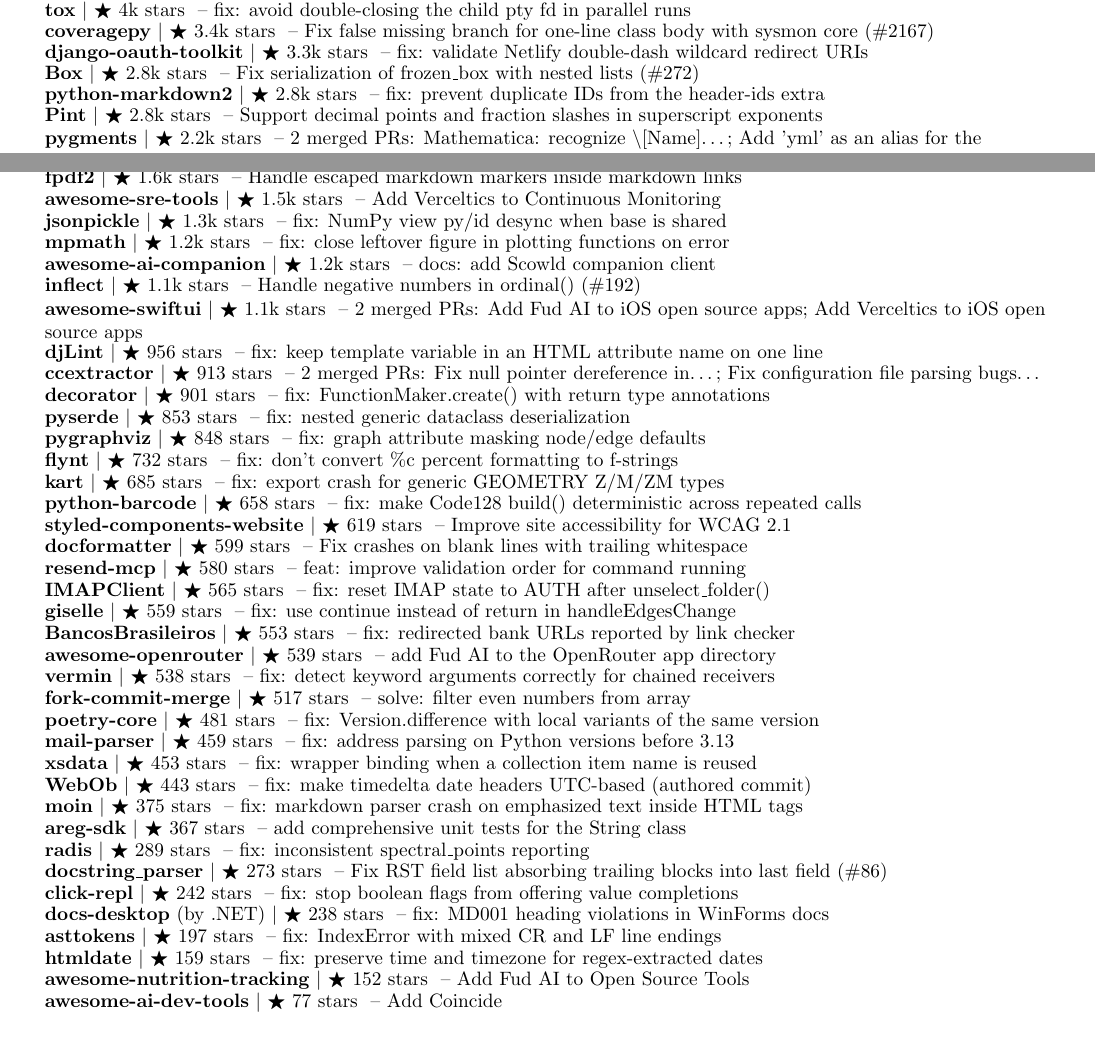
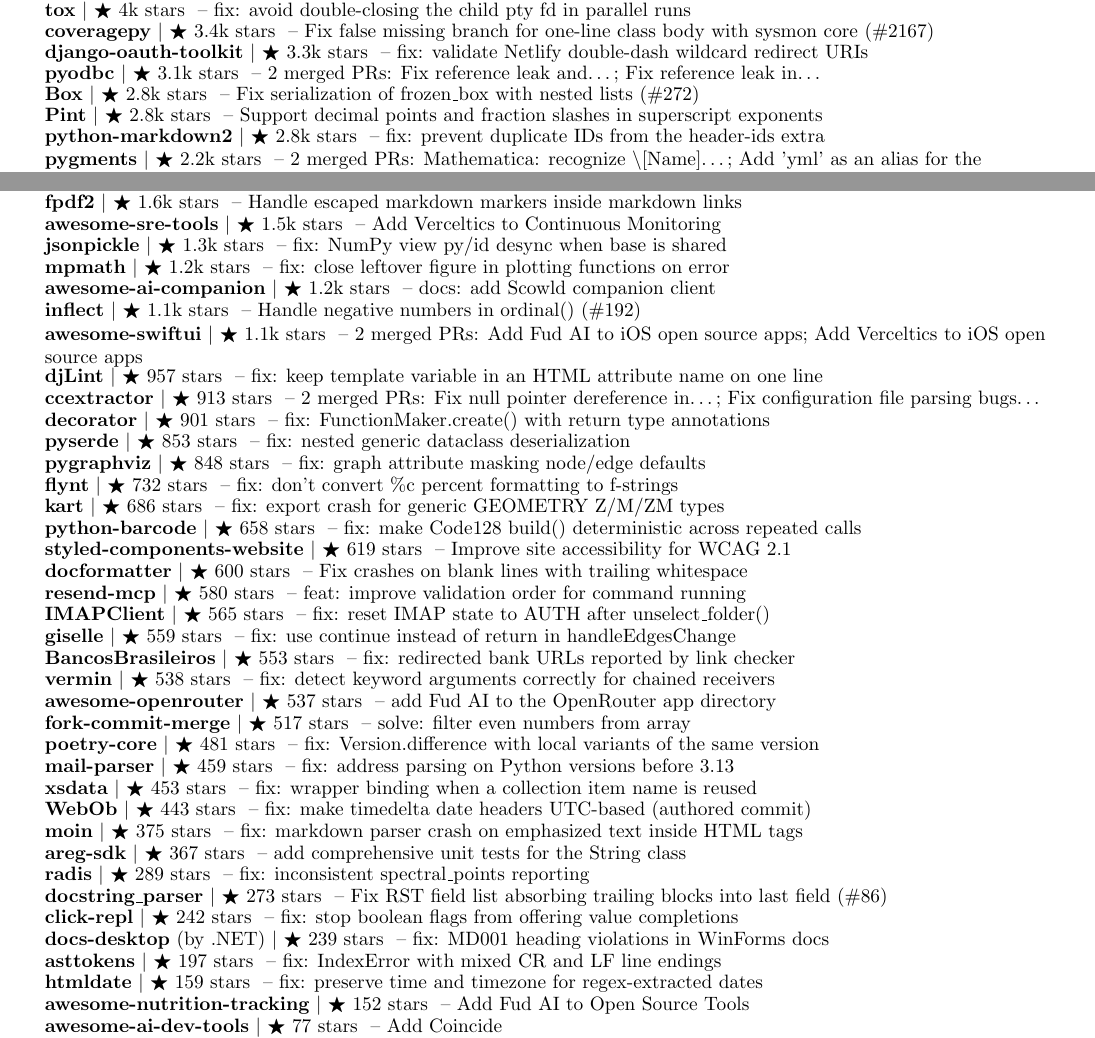
Before and after one commit to apoorvdarshan/apoorvdarshan, a LaTeX CV (resume/Apoorv_Darshan_Resume.tex): two parts of pages 3 and 4 of 5, joined at a grey line, cut so that both start at the same text. Compiled offline with pdfLaTeX.

Commit message:
Refresh profile, website, resume and download history
Co-authored-by: github-actions[bot] <41898282+github-actions[bot]@users.noreply.github.com>

```diff
--- a/resume/Apoorv_Darshan_Resume.tex
+++ b/resume/Apoorv_Darshan_Resume.tex
@@ -358,9 +358,10 @@
       \resumeProjectHeading{\textbf{\href{https://github.com/tox-dev/tox/pull/3976}{tox}} $|$ {\small $\bigstar$ 4k stars} \textnormal{ -- fix: avoid double-closing the child pty fd in parallel runs}}{}
       \resumeProjectHeading{\textbf{\href{https://github.com/coveragepy/coveragepy/pull/2223}{coveragepy}} $|$ {\small $\bigstar$ 3.4k stars} \textnormal{ -- Fix false missing branch for one-line class body with sysmon core (\#2167)}}{}
       \resumeProjectHeading{\textbf{\href{https://github.com/django-oauth/django-oauth-toolkit/pull/1750}{django-oauth-toolkit}} $|$ {\small $\bigstar$ 3.3k stars} \textnormal{ -- fix: validate Netlify double-dash wildcard redirect URIs}}{}
+      \resumeProjectHeading{\textbf{\href{https://github.com/mkleehammer/pyodbc/pulls?q=is\%3Apr\%20is\%3Amerged\%20author\%3Aapoorvdarshan}{pyodbc}} $|$ {\small $\bigstar$ 3.1k stars} \textnormal{ -- 2 merged PRs: Fix reference leak and…; Fix reference leak in…}}{}
       \resumeProjectHeading{\textbf{\href{https://github.com/cdgriffith/Box/pull/315}{Box}} $|$ {\small $\bigstar$ 2.8k stars} \textnormal{ -- Fix serialization of frozen\_box with nested lists (\#272)}}{}
+      \resumeProjectHeading{\textbf{\href{https://github.com/hgrecco/pint/pull/2330}{Pint}} $|$ {\small $\bigstar$ 2.8k stars} \textnormal{ -- Support decimal points and fraction slashes in superscript exponents}}{}
       \resumeProjectHeading{\textbf{\href{https://github.com/trentm/python-markdown2/pull/713}{python-markdown2}} $|$ {\small $\bigstar$ 2.8k stars} \textnormal{ -- fix: prevent duplicate IDs from the header-ids extra}}{}
-      \resumeProjectHeading{\textbf{\href{https://github.com/hgrecco/pint/pull/2330}{Pint}} $|$ {\small $\bigstar$ 2.8k stars} \textnormal{ -- Support decimal points and fraction slashes in superscript exponents}}{}
       \resumeProjectHeading{\textbf{\href{https://github.com/pygments/pygments/pulls?q=is\%3Apr\%20is\%3Amerged\%20author\%3Aapoorvdarshan}{pygments}} $|$ {\small $\bigstar$ 2.2k stars} \textnormal{ -- 2 merged PRs: Mathematica: recognize \textbackslash{}[Name]…; Add 'yml' as an alias for the YAML…}}{}
       \resumeProjectHeading{\textbf{\href{https://github.com/TEAMMATES/teammates/pull/13553}{TEAMMATES}} $|$ {\small $\bigstar$ 1.9k stars} \textnormal{ -- replace file-saver with native browser APIs}}{}
       \resumeProjectHeading{\textbf{\href{https://github.com/alecthomas/voluptuous/pull/546}{voluptuous}} $|$ {\small $\bigstar$ 1.9k stars} \textnormal{ -- add \_\_repr\_\_ to Invalid so it surfaces the path and error type}}{}
@@ -376,22 +377,22 @@
       \resumeProjectHeading{\textbf{\href{https://github.com/DasterProkio/awesome-ai-companion/pull/10}{awesome-ai-companion}} $|$ {\small $\bigstar$ 1.2k stars} \textnormal{ -- docs: add Scowld companion client}}{}
       \resumeProjectHeading{\textbf{\href{https://github.com/jaraco/inflect/pull/259}{inflect}} $|$ {\small $\bigstar$ 1.1k stars} \textnormal{ -- Handle negative numbers in ordinal() (\#192)}}{}
       \resumeProjectHeading{\textbf{\href{https://github.com/onmyway133/awesome-swiftui/pulls?q=is\%3Apr\%20is\%3Amerged\%20author\%3Aapoorvdarshan}{awesome-swiftui}} $|$ {\small $\bigstar$ 1.1k stars} \textnormal{ -- 2 merged PRs: Add Fud AI to iOS open source apps; Add Verceltics to iOS open source apps}}{}
-      \resumeProjectHeading{\textbf{\href{https://github.com/djlint/djLint/pull/2206}{djLint}} $|$ {\small $\bigstar$ 956 stars} \textnormal{ -- fix: keep template variable in an HTML attribute name on one line}}{}
+      \resumeProjectHeading{\textbf{\href{https://github.com/djlint/djLint/pull/2206}{djLint}} $|$ {\small $\bigstar$ 957 stars} \textnormal{ -- fix: keep template variable in an HTML attribute name on one line}}{}
       \resumeProjectHeading{\textbf{\href{https://github.com/CCExtractor/ccextractor/pulls?q=is\%3Apr\%20is\%3Amerged\%20author\%3Aapoorvdarshan}{ccextractor}} $|$ {\small $\bigstar$ 913 stars} \textnormal{ -- 2 merged PRs: Fix null pointer dereference in…; Fix configuration file parsing bugs…}}{}
       \resumeProjectHeading{\textbf{\href{https://github.com/micheles/decorator/pull/186}{decorator}} $|$ {\small $\bigstar$ 901 stars} \textnormal{ -- fix: FunctionMaker.create() with return type annotations}}{}
       \resumeProjectHeading{\textbf{\href{https://github.com/yukinarit/pyserde/pull/775}{pyserde}} $|$ {\small $\bigstar$ 853 stars} \textnormal{ -- fix: nested generic dataclass deserialization}}{}
       \resumeProjectHeading{\textbf{\href{https://github.com/pygraphviz/pygraphviz/pull/639}{pygraphviz}} $|$ {\small $\bigstar$ 848 stars} \textnormal{ -- fix: graph attribute masking node/edge defaults}}{}
       \resumeProjectHeading{\textbf{\href{https://github.com/ikamensh/flynt/pull/254}{flynt}} $|$ {\small $\bigstar$ 732 stars} \textnormal{ -- fix: don't convert \%c percent formatting to f-strings}}{}
-      \resumeProjectHeading{\textbf{\href{https://github.com/koordinates/kart/pull/1120}{kart}} $|$ {\small $\bigstar$ 685 stars} \textnormal{ -- fix: export crash for generic GEOMETRY Z/M/ZM types}}{}
+      \resumeProjectHeading{\textbf{\href{https://github.com/koordinates/kart/pull/1120}{kart}} $|$ {\small $\bigstar$ 686 stars} \textnormal{ -- fix: export crash for generic GEOMETRY Z/M/ZM types}}{}
       \resumeProjectHeading{\textbf{\href{https://github.com/WhyNotHugo/python-barcode/commit/73316bf7e485b8aefcf89f3aaab8f76b8f261375}{python-barcode}} $|$ {\small $\bigstar$ 658 stars} \textnormal{ -- fix: make Code128 build() deterministic across repeated calls}}{}
       \resumeProjectHeading{\textbf{\href{https://github.com/styled-components/styled-components-website/pull/993}{styled-components-website}} $|$ {\small $\bigstar$ 619 stars} \textnormal{ -- Improve site accessibility for WCAG 2.1}}{}
-      \resumeProjectHeading{\textbf{\href{https://github.com/PyCQA/docformatter/pull/360}{docformatter}} $|$ {\small $\bigstar$ 599 stars} \textnormal{ -- Fix crashes on blank lines with trailing whitespace}}{}
+      \resumeProjectHeading{\textbf{\href{https://github.com/PyCQA/docformatter/pull/360}{docformatter}} $|$ {\small $\bigstar$ 600 stars} \textnormal{ -- Fix crashes on blank lines with trailing whitespace}}{}
       \resumeProjectHeading{\textbf{\href{https://github.com/resend/resend-mcp/pull/166}{resend-mcp}} $|$ {\small $\bigstar$ 580 stars} \textnormal{ -- feat: improve validation order for command running}}{}
       \resumeProjectHeading{\textbf{\href{https://github.com/mjs/imapclient/pull/644}{IMAPClient}} $|$ {\small $\bigstar$ 565 stars} \textnormal{ -- fix: reset IMAP state to AUTH after unselect\_folder()}}{}
       \resumeProjectHeading{\textbf{\href{https://github.com/giselles-ai/giselle/pull/2739}{giselle}} $|$ {\small $\bigstar$ 559 stars} \textnormal{ -- fix: use continue instead of return in handleEdgesChange}}{}
       \resumeProjectHeading{\textbf{\href{https://github.com/guibranco/BancosBrasileiros/pull/895}{BancosBrasileiros}} $|$ {\small $\bigstar$ 553 stars} \textnormal{ -- fix: redirected bank URLs reported by link checker}}{}
-      \resumeProjectHeading{\textbf{\href{https://github.com/OpenRouterTeam/awesome-openrouter/pull/103}{awesome-openrouter}} $|$ {\small $\bigstar$ 539 stars} \textnormal{ -- add Fud AI to the OpenRouter app directory}}{}
       \resumeProjectHeading{\textbf{\href{https://github.com/netromdk/vermin/pull/344}{vermin}} $|$ {\small $\bigstar$ 538 stars} \textnormal{ -- fix: detect keyword arguments correctly for chained receivers}}{}
+      \resumeProjectHeading{\textbf{\href{https://github.com/OpenRouterTeam/awesome-openrouter/pull/103}{awesome-openrouter}} $|$ {\small $\bigstar$ 537 stars} \textnormal{ -- add Fud AI to the OpenRouter app directory}}{}
       \resumeProjectHeading{\textbf{\href{https://github.com/fork-commit-merge/fork-commit-merge/pull/6370}{fork-commit-merge}} $|$ {\small $\bigstar$ 517 stars} \textnormal{ -- solve: filter even numbers from array}}{}
       \resumeProjectHeading{\textbf{\href{https://github.com/python-poetry/poetry-core/pull/953}{poetry-core}} $|$ {\small $\bigstar$ 481 stars} \textnormal{ -- fix: Version.difference with local variants of the same version}}{}
       \resumeProjectHeading{\textbf{\href{https://github.com/SpamScope/mail-parser/pull/161}{mail-parser}} $|$ {\small $\bigstar$ 459 stars} \textnormal{ -- fix: address parsing on Python versions before 3.13}}{}
@@ -402,7 +403,7 @@
       \resumeProjectHeading{\textbf{\href{https://github.com/radis/radis/pull/918}{radis}} $|$ {\small $\bigstar$ 289 stars} \textnormal{ -- fix: inconsistent spectral\_points reporting}}{}
       \resumeProjectHeading{\textbf{\href{https://github.com/rr-/docstring\_parser/pull/113}{docstring\_parser}} $|$ {\small $\bigstar$ 273 stars} \textnormal{ -- Fix RST field list absorbing trailing blocks into last field (\#86)}}{}
       \resumeProjectHeading{\textbf{\href{https://github.com/click-contrib/click-repl/pull/136}{click-repl}} $|$ {\small $\bigstar$ 242 stars} \textnormal{ -- fix: stop boolean flags from offering value completions}}{}
-      \resumeProjectHeading{\textbf{\href{https://github.com/dotnet/docs-desktop/pull/2197}{docs-desktop}} \textnormal{(by .NET)} $|$ {\small $\bigstar$ 238 stars} \textnormal{ -- fix: MD001 heading violations in WinForms docs}}{}
+      \resumeProjectHeading{\textbf{\href{https://github.com/dotnet/docs-desktop/pull/2197}{docs-desktop}} \textnormal{(by .NET)} $|$ {\small $\bigstar$ 239 stars} \textnormal{ -- fix: MD001 heading violations in WinForms docs}}{}
       \resumeProjectHeading{\textbf{\href{https://github.com/gristlabs/asttokens/pull/174}{asttokens}} $|$ {\small $\bigstar$ 197 stars} \textnormal{ -- fix: IndexError with mixed CR and LF line endings}}{}
       \resumeProjectHeading{\textbf{\href{https://github.com/adbar/htmldate/pull/194}{htmldate}} $|$ {\small $\bigstar$ 159 stars} \textnormal{ -- fix: preserve time and timezone for regex-extracted dates}}{}
       \resumeProjectHeading{\textbf{\href{https://github.com/jrhizor/awesome-nutrition-tracking/pull/56}{awesome-nutrition-tracking}} $|$ {\small $\bigstar$ 152 stars} \textnormal{ -- Add Fud AI to Open Source Tools}}{}
```
Also changed, not shown: README.md, resume/Apoorv_Darshan_Resume.pdf, resume/Apoorv_Darshan_Resume.tex (4 more changed lines), 4 other files.
